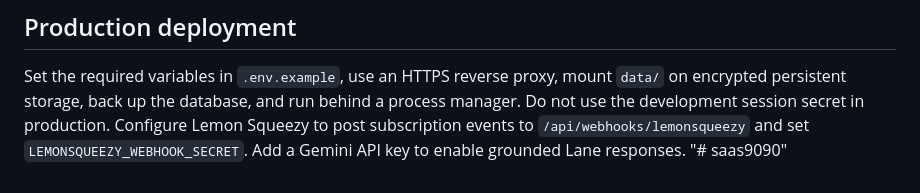
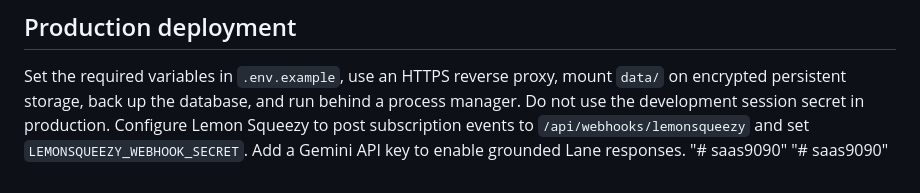
Before and after one commit to mohamedyassinezouirchi/saas9090, a Markdown page: README.md, the part around the change. Drawn GitHub-style.

```diff
--- a/README.md
+++ b/README.md
@@ -51,3 +51,4 @@ The application uses the Node.js standard library and built-in SQLite, avoiding
 
 Set the required variables in `.env.example`, use an HTTPS reverse proxy, mount `data/` on encrypted persistent storage, back up the database, and run behind a process manager. Do not use the development session secret in production. Configure Lemon Squeezy to post subscription events to `/api/webhooks/lemonsqueezy` and set `LEMONSQUEEZY_WEBHOOK_SECRET`. Add a Gemini API key to enable grounded Lane responses.
 "# saas9090"
+"# saas9090"
```
